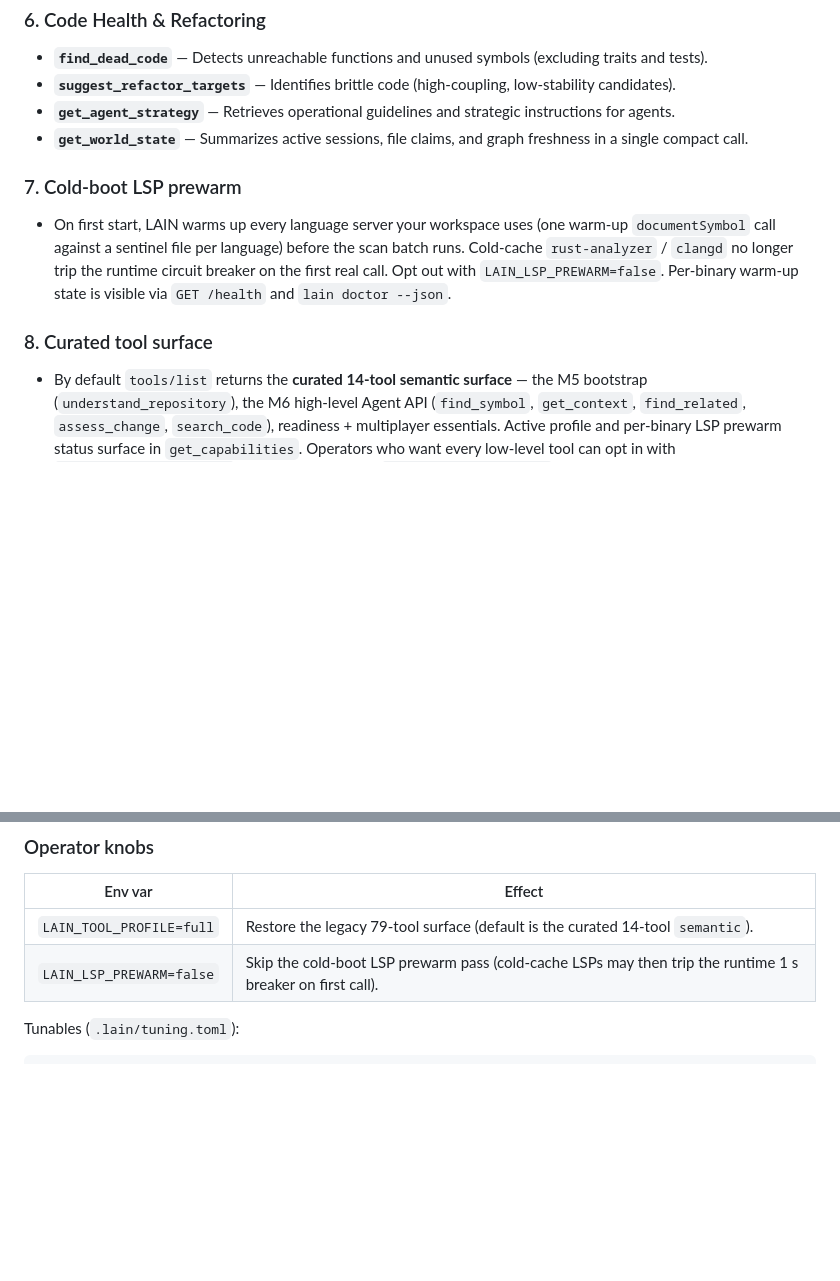
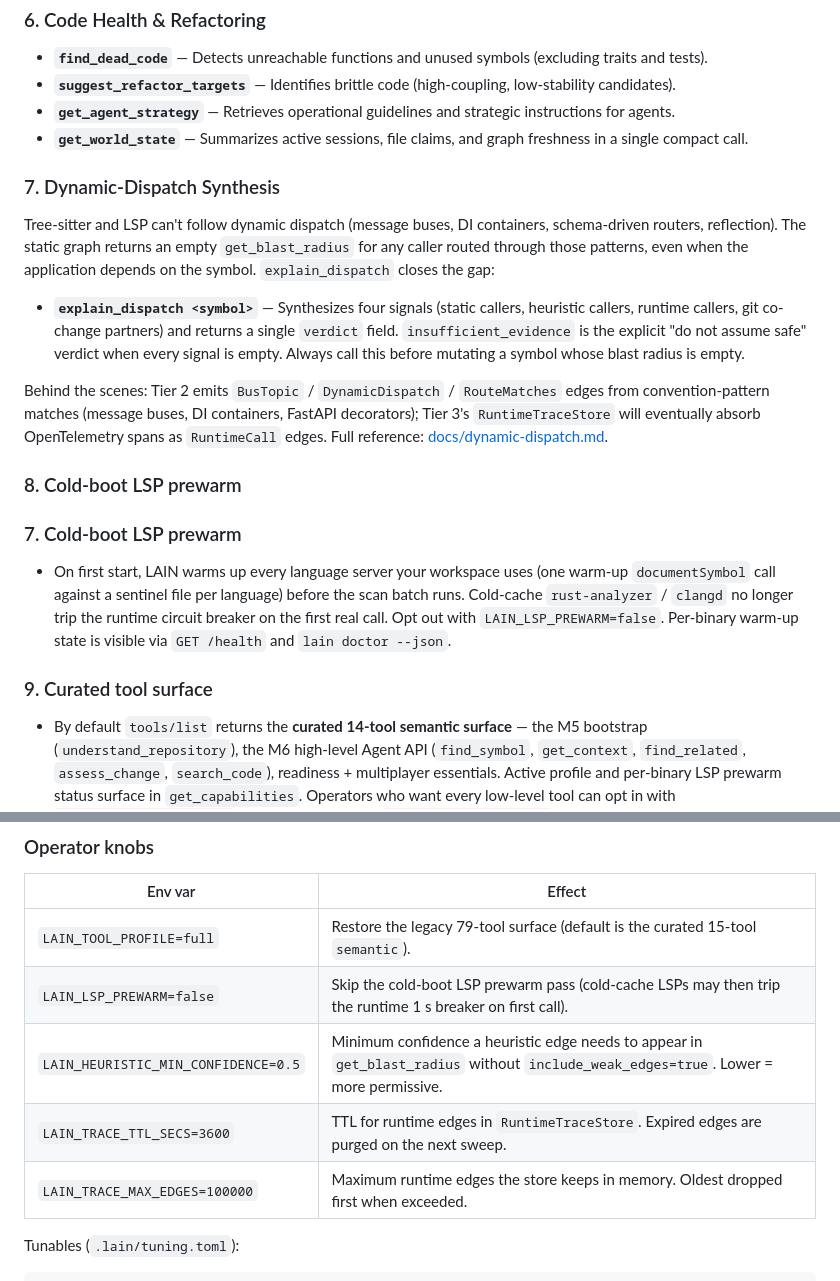
Before and after one commit to spuentesp/lain, a Markdown page: README.md, 2 parts joined by grey strips. GitHub-like rendering; blank space fills up the shorter version.

Commit message:
docs(readme): surface explain_dispatch + new env vars in user-facing sections
The Operator knobs table still listed only the two original env
vars (LAIN_TOOL_PROFILE, LAIN_LSP_PREWARM) and the curated surface
size was 14. With Tier 2/3 shipped, three new knobs control
heuristic filtering and runtime-edge retention; without them in
the README, operators discover them only by reading source.

- Bump curated surface count from 14 to 15 tool entries
  (explain_dispatch joined the semantic profile).
- Add LAIN_HEURISTIC_MIN_CONFIDENCE, LAIN_TRACE_TTL_SECS,
  LAIN_TRACE_MAX_EDGES to the knobs table.
- Add 'Dynamic-Dispatch Synthesis' section under 'What can AI
  Agents ask LAIN?' right before 'Cold-boot LSP prewarm', with a
  pointer to docs/dynamic-dispatch.md.
- Renumber the curated-tool-surface section from 8 to 9.

```diff
--- a/README.md
+++ b/README.md
@@ -125,6 +125,29 @@ LAIN provides specialized MCP tools categorized by capability:
 - **`get_agent_strategy`** — Retrieves operational guidelines and strategic instructions for agents.
 - **`get_world_state`** — Summarizes active sessions, file claims, and graph freshness in a single compact call.
 
+### 7. Dynamic-Dispatch Synthesis
+
+Tree-sitter and LSP can't follow dynamic dispatch (message buses, DI
+containers, schema-driven routers, reflection). The static graph
+returns an empty `get_blast_radius` for any caller routed through
+those patterns, even when the application depends on the symbol.
+`explain_dispatch` closes the gap:
+
+- **`explain_dispatch <symbol>`** — Synthesizes four signals
+  (static callers, heuristic callers, runtime callers, git
+  co-change partners) and returns a single `verdict` field.
+  `insufficient_evidence` is the explicit "do not assume safe"
+  verdict when every signal is empty. Always call this before
+  mutating a symbol whose blast radius is empty.
+
+Behind the scenes: Tier 2 emits `BusTopic` / `DynamicDispatch` /
+`RouteMatches` edges from convention-pattern matches (message
+buses, DI containers, FastAPI decorators); Tier 3's
+`RuntimeTraceStore` will eventually absorb OpenTelemetry spans
+as `RuntimeCall` edges. Full reference: [docs/dynamic-dispatch.md](docs/dynamic-dispatch.md).
+
+### 8. Cold-boot LSP prewarm
+
 ### 7. Cold-boot LSP prewarm
 - On first start, LAIN warms up every language server your workspace uses
   (one warm-up `documentSymbol` call against a sentinel file per language)
@@ -133,7 +156,7 @@ LAIN provides specialized MCP tools categorized by capability:
   Opt out with `LAIN_LSP_PREWARM=false`. Per-binary warm-up state is
   visible via `GET /health` and `lain doctor --json`.
 
-### 8. Curated tool surface
+### 9. Curated tool surface
 - By default `tools/list` returns the **curated 14-tool semantic
   surface** — the M5 bootstrap (`understand_repository`), the M6
   high-level Agent API (`find_symbol`, `get_context`, `find_related`,
@@ -163,8 +186,11 @@ See [QUICKSTART.md](docs/QUICKSTART.md) for Homebrew, manual builds, non-interac
 
 | Env var | Effect |
 |---|---|
-| `LAIN_TOOL_PROFILE=full` | Restore the legacy 79-tool surface (default is the curated 14-tool `semantic`). |
+| `LAIN_TOOL_PROFILE=full` | Restore the legacy 79-tool surface (default is the curated 15-tool `semantic`). |
 | `LAIN_LSP_PREWARM=false` | Skip the cold-boot LSP prewarm pass (cold-cache LSPs may then trip the runtime 1 s breaker on first call). |
+| `LAIN_HEURISTIC_MIN_CONFIDENCE=0.5` | Minimum confidence a heuristic edge needs to appear in `get_blast_radius` without `include_weak_edges=true`. Lower = more permissive. |
+| `LAIN_TRACE_TTL_SECS=3600` | TTL for runtime edges in `RuntimeTraceStore`. Expired edges are purged on the next sweep. |
+| `LAIN_TRACE_MAX_EDGES=100000` | Maximum runtime edges the store keeps in memory. Oldest dropped first when exceeded. |
 
 Tunables (`.lain/tuning.toml`):
 
```
